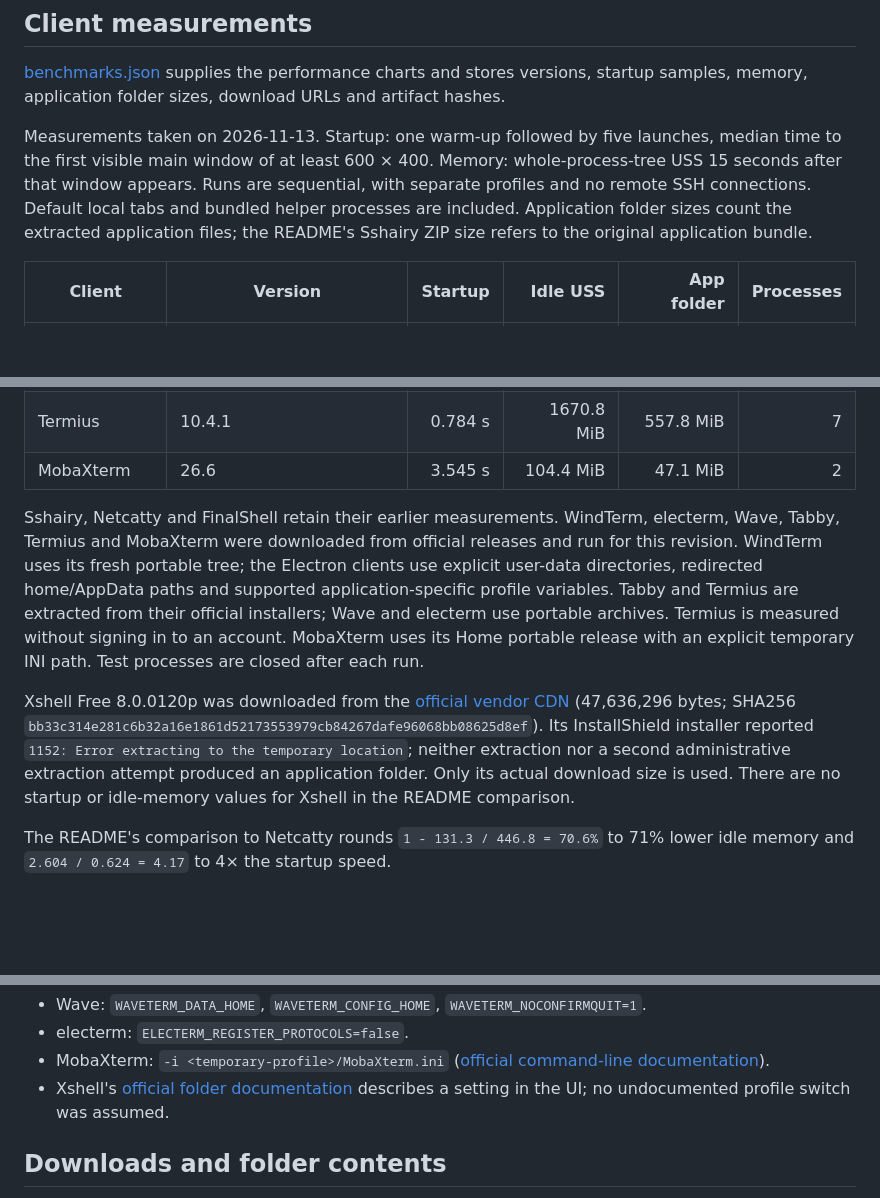
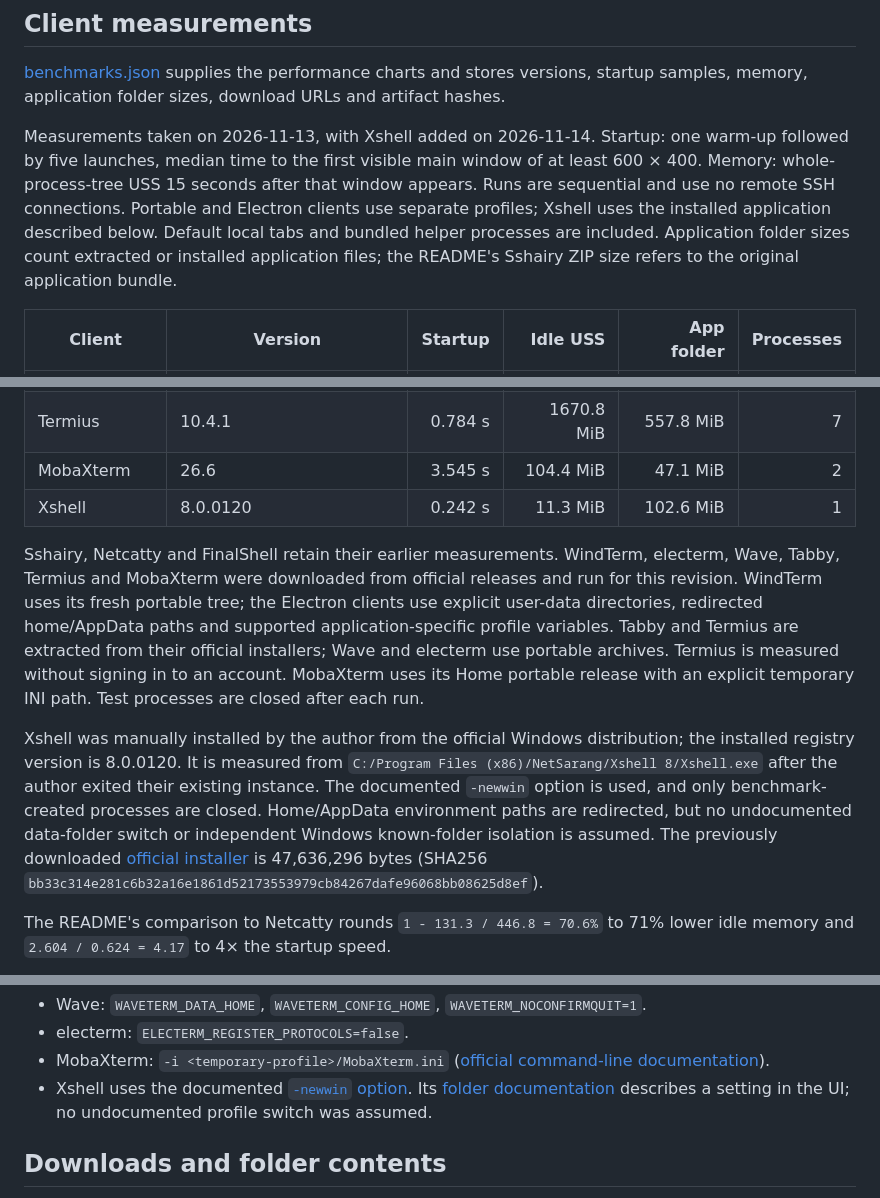
Before and after one commit to Marchen-orz/Sshairy, a Markdown page: tool/readme/SOURCES.md, 3 parts joined by grey strips. GitHub-like rendering; blank space fills up the shorter version.

```diff
--- a/tool/readme/SOURCES.md
+++ b/tool/readme/SOURCES.md
@@ -19,7 +19,7 @@ python -I -X utf8 tool/readme/make_images.py
 
 [benchmarks.json](benchmarks.json) supplies the performance charts and stores versions, startup samples, memory, application folder sizes, download URLs and artifact hashes.
 
-Measurements taken on 2026-11-13. Startup: one warm-up followed by five launches, median time to the first visible main window of at least 600 × 400. Memory: whole-process-tree USS 15 seconds after that window appears. Runs are sequential, with separate profiles and no remote SSH connections. Default local tabs and bundled helper processes are included. Application folder sizes count the extracted application files; the README's Sshairy ZIP size refers to the original application bundle.
+Measurements taken on 2026-11-13, with Xshell added on 2026-11-14. Startup: one warm-up followed by five launches, median time to the first visible main window of at least 600 × 400. Memory: whole-process-tree USS 15 seconds after that window appears. Runs are sequential and use no remote SSH connections. Portable and Electron clients use separate profiles; Xshell uses the installed application described below. Default local tabs and bundled helper processes are included. Application folder sizes count extracted or installed application files; the README's Sshairy ZIP size refers to the original application bundle.
 
 | Client | Version | Startup | Idle USS | App folder | Processes |
 |---|---|---:|---:|---:|---:|
@@ -32,10 +32,11 @@ Measurements taken on 2026-11-13. Startup: one warm-up followed by five launches
 | Tabby | 1.0.238 | 1.913 s | 480.8 MiB | 481.4 MiB | 5 |
 | Termius | 10.4.1 | 0.784 s | 1670.8 MiB | 557.8 MiB | 7 |
 | MobaXterm | 26.6 | 3.545 s | 104.4 MiB | 47.1 MiB | 2 |
+| Xshell | 8.0.0120 | 0.242 s | 11.3 MiB | 102.6 MiB | 1 |
 
 Sshairy, Netcatty and FinalShell retain their earlier measurements. WindTerm, electerm, Wave, Tabby, Termius and MobaXterm were downloaded from official releases and run for this revision. WindTerm uses its fresh portable tree; the Electron clients use explicit user-data directories, redirected home/AppData paths and supported application-specific profile variables. Tabby and Termius are extracted from their official installers; Wave and electerm use portable archives. Termius is measured without signing in to an account. MobaXterm uses its Home portable release with an explicit temporary INI path. Test processes are closed after each run.
 
-Xshell Free 8.0.0120p was downloaded from the [official vendor CDN](https://cdn.netsarang.net/bf4f1d11/Xshell-8.0.0120p.exe) (47,636,296 bytes; SHA256 `bb33c314e281c6b32a16e1861d52173553979cb84267dafe96068bb08625d8ef`). Its InstallShield installer reported `1152: Error extracting to the temporary location`; neither extraction nor a second administrative extraction attempt produced an application folder. Only its actual download size is used. There are no startup or idle-memory values for Xshell in the README comparison.
+Xshell was manually installed by the author from the official Windows distribution; the installed registry version is 8.0.0120. It is measured from `C:/Program Files (x86)/NetSarang/Xshell 8/Xshell.exe` after the author exited their existing instance. The documented `-newwin` option is used, and only benchmark-created processes are closed. Home/AppData environment paths are redirected, but no undocumented data-folder switch or independent Windows known-folder isolation is assumed. The previously downloaded [official installer](https://cdn.netsarang.net/bf4f1d11/Xshell-8.0.0120p.exe) is 47,636,296 bytes (SHA256 `bb33c314e281c6b32a16e1861d52173553979cb84267dafe96068bb08625d8ef`).
 
 The README's comparison to Netcatty rounds `1 - 131.3 / 446.8 = 70.6%` to 71% lower idle memory and `2.604 / 0.624 = 4.17` to 4× the startup speed.
 
@@ -46,7 +47,7 @@ The baseline harness is [measure_startup.py](measure_startup.py). For Electron c
 - Wave: `WAVETERM_DATA_HOME`, `WAVETERM_CONFIG_HOME`, `WAVETERM_NOCONFIRMQUIT=1`.
 - electerm: `ELECTERM_REGISTER_PROTOCOLS=false`.
 - MobaXterm: `-i <temporary-profile>/MobaXterm.ini` ([official command-line documentation](https://mobaxterm.mobatek.net/documentation.html)).
-- Xshell's [official folder documentation](https://netsarang.atlassian.net/wiki/spaces/ENSUP/pages/177471571/Changing%2Bthe%2BUser%2BData%2BFolder%2B-%2BXshell) describes a setting in the UI; no undocumented profile switch was assumed.
+- Xshell uses the documented [`-newwin` option](https://netsarang.atlassian.net/wiki/spaces/ENSUP/pages/2237306095/Xshell+Command+Line+Options). Its [folder documentation](https://netsarang.atlassian.net/wiki/spaces/ENSUP/pages/177471571/Changing%2Bthe%2BUser%2BData%2BFolder%2B-%2BXshell) describes a setting in the UI; no undocumented profile switch was assumed.
 
 ## Downloads and folder contents
 
```
Also changed, not shown: README.md (+1 -0 lines), README.zh.md (+1 -0 lines), media/performance.png, media/zh/performance.png, 2 other files.
